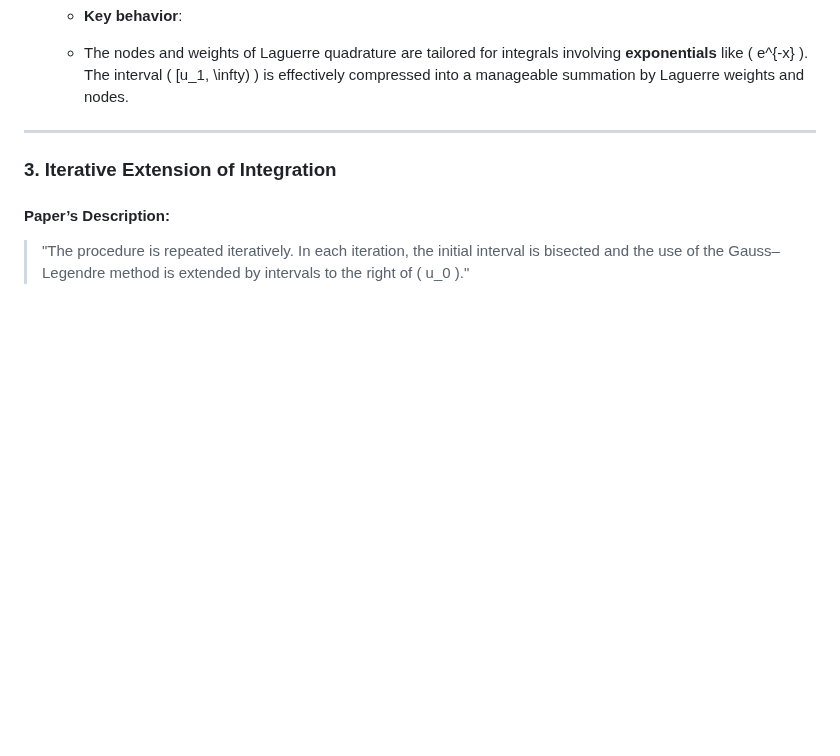
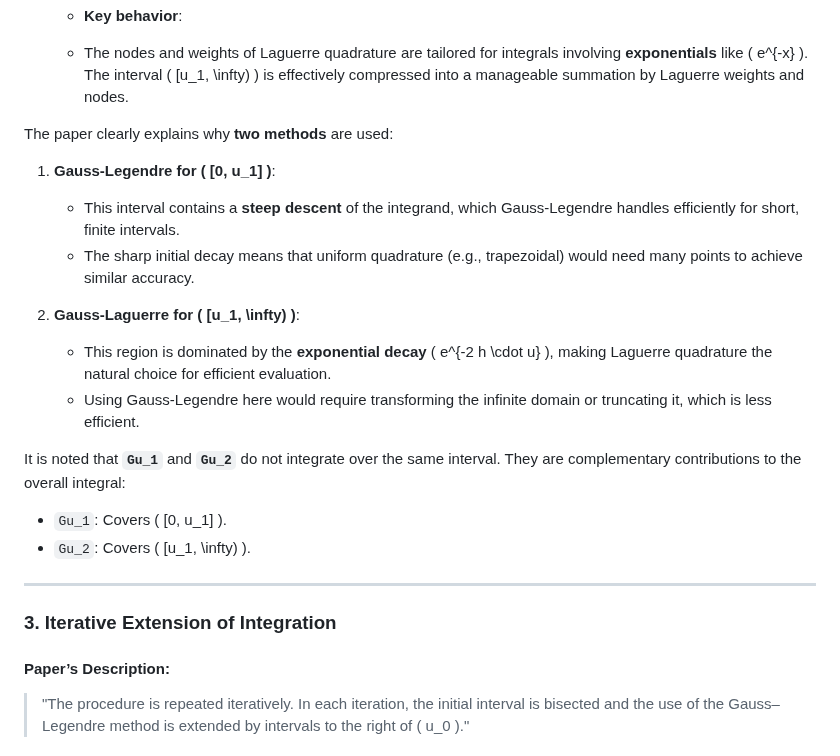
Before and after one commit to amaurigmartins/LineCableLab, a Markdown page: numeric_integral.md, the part around one of its changes. GitHub-like rendering; blank space fills up the shorter version.

```diff
--- a/numeric_integral.md
+++ b/numeric_integral.md
@@ -62,6 +62,18 @@ Gu_2 = compute_laguerre_integral(u(1), height, s_laguerre, w_laguerre, permittiv
   - **Key behavior**:
   - The nodes and weights of Laguerre quadrature are tailored for integrals involving **exponentials** like \( e^{-x} \). The interval \( [u_1, \infty) \) is effectively compressed into a manageable summation by Laguerre weights and nodes.
 
+The paper clearly explains why **two methods** are used:
+1. **Gauss-Legendre for \( [0, u_1] \)**:
+   - This interval contains a **steep descent** of the integrand, which Gauss-Legendre handles efficiently for short, finite intervals.
+   - The sharp initial decay means that uniform quadrature (e.g., trapezoidal) would need many points to achieve similar accuracy.
+
+2. **Gauss-Laguerre for \( [u_1, \infty) \)**:
+   - This region is dominated by the **exponential decay** \( e^{-2 h \cdot u} \), making Laguerre quadrature the natural choice for efficient evaluation.
+   - Using Gauss-Legendre here would require transforming the infinite domain or truncating it, which is less efficient.
+
+It is noted that **`Gu_1`** and **`Gu_2`** do not integrate over the same interval. They are complementary contributions to the overall integral:
+- `Gu_1`: Covers \( [0, u_1] \).
+- `Gu_2`: Covers \( [u_1, \infty) \).
 
 ---
 
```
Also changed, not shown: other parts of numeric_integral.md (+3 -3 lines).
